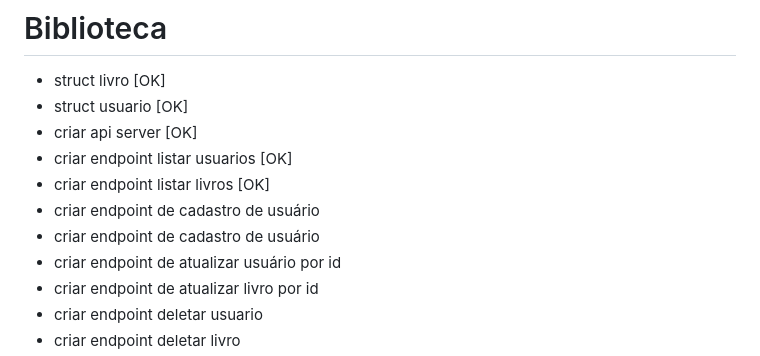
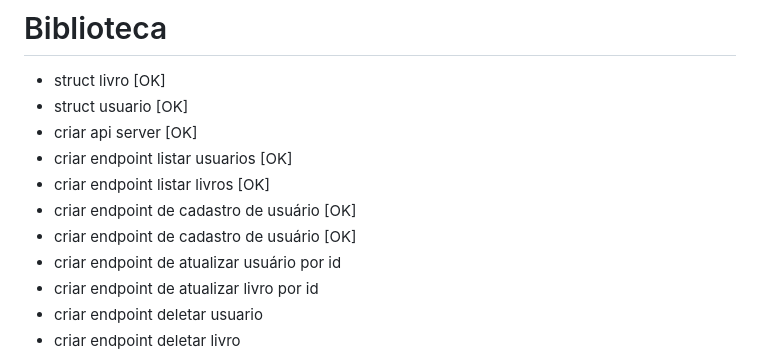
Before and after one commit to mathssnog/Go-Library, a Markdown page: README.md, the part around the change. Rendered like a GitHub page.

Commit message:
Go-Library/Fix: Ajust README.md

```diff
--- a/README.md
+++ b/README.md
@@ -4,8 +4,8 @@
 - criar api server [OK]
 - criar endpoint listar usuarios [OK]
 - criar endpoint listar livros [OK]
-- criar endpoint de cadastro de usuário
-- criar endpoint de cadastro de usuário
+- criar endpoint de cadastro de usuário [OK]
+- criar endpoint de cadastro de usuário [OK]
 - criar endpoint de atualizar usuário por id
 - criar endpoint de atualizar livro por id
 - criar endpoint deletar usuario
```
